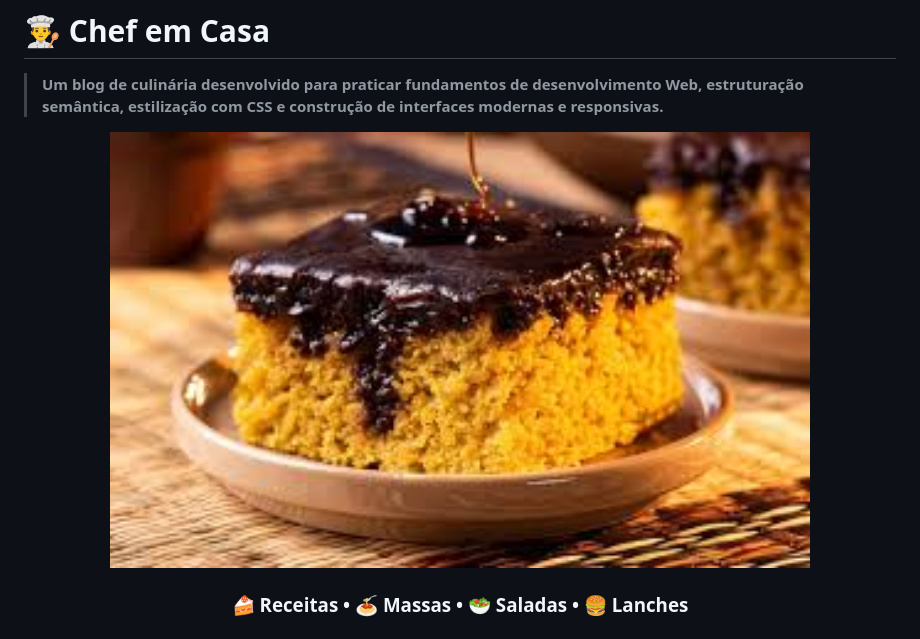
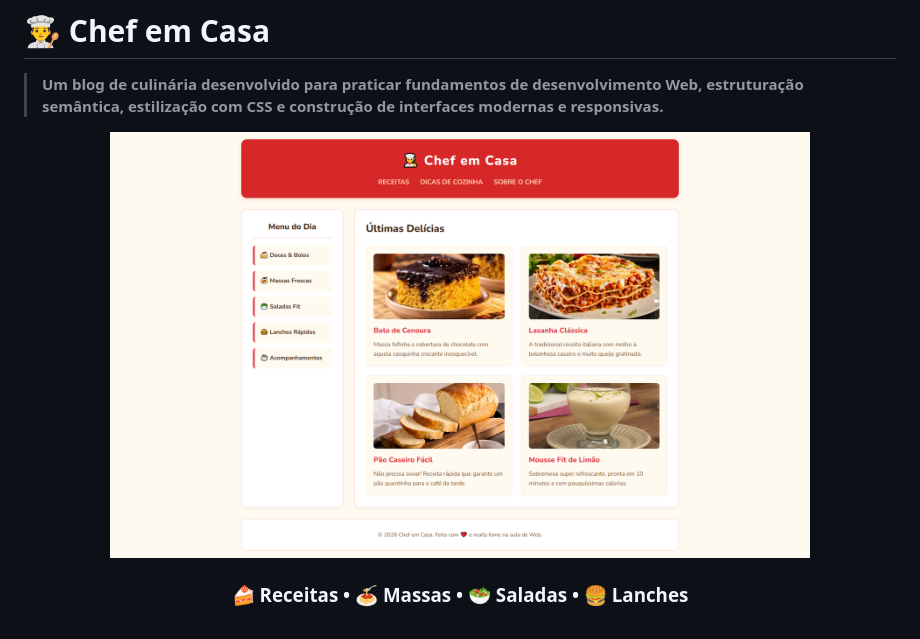
Before and after one commit to GustavWebCriador/blog-culinaria, a Markdown page: README.md, the part around the change printed below. Drawn GitHub-style; pictures changed too: img/preview-interface.png (added).

Commit message:
:tada: Include README

```diff
--- a/README.md
+++ b/README.md
@@ -4,7 +4,7 @@
 
 <div align="center">
 
-<img src="./img/bolo-cenoura.jpg" alt="Chef em Casa" width="700">
+<img src="./img/preview-interface.png" alt="Chef em Casa" width="700">
 
 <br>
 
```
Also changed, not shown: other parts of README.md (+5 -0 lines).
